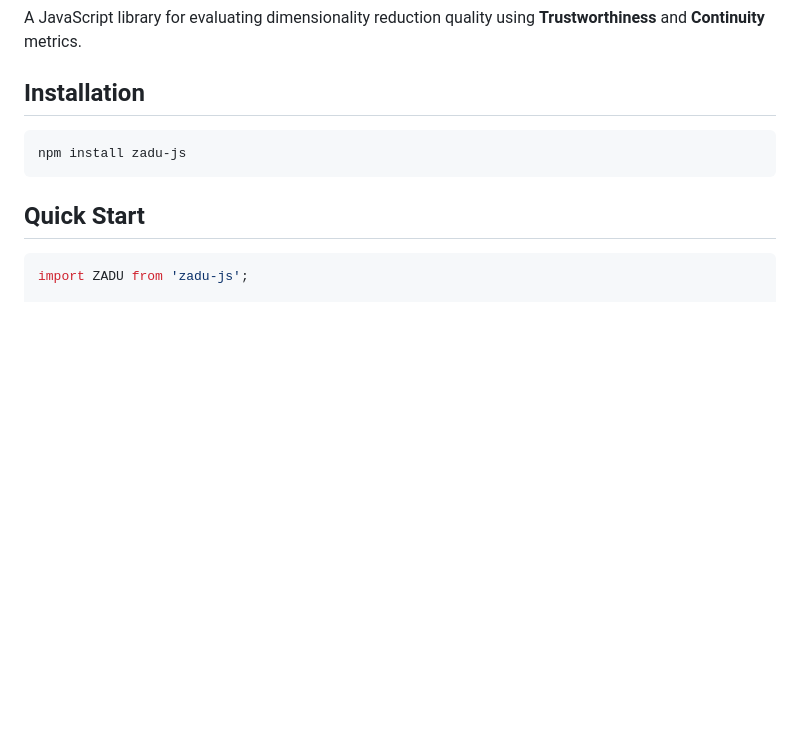
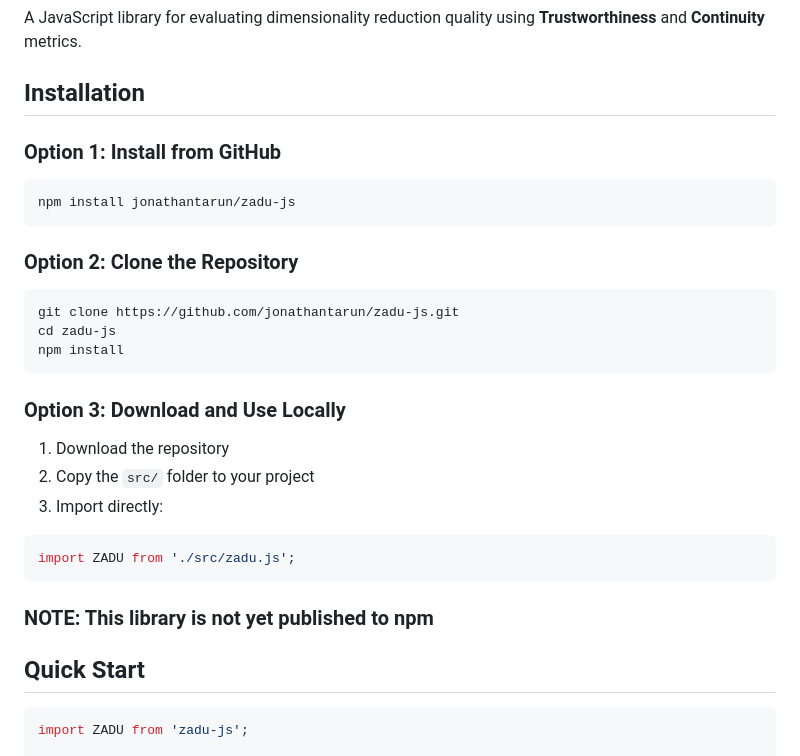
Before and after one commit to jonathantarun/zadu-js, a Markdown page: README.md, the part around the change. Rendered like a GitHub page; blank space fills up the shorter version.

Commit message:
Updated Readme for installation steps

````diff
--- a/README.md
+++ b/README.md
@@ -6,9 +6,31 @@ A re-implementation of the ZADU library from python in JavaScript for computing
 A JavaScript library for evaluating dimensionality reduction quality using **Trustworthiness** and **Continuity** metrics.
 
 ## Installation
+
+### Option 1: Install from GitHub
+
 ```bash
-npm install zadu-js
+npm install jonathantarun/zadu-js
 ```
+
+### Option 2: Clone the Repository
+
+```bash
+git clone https://github.com/jonathantarun/zadu-js.git
+cd zadu-js
+npm install
+```
+
+### Option 3: Download and Use Locally
+
+1. Download the repository
+2. Copy the `src/` folder to your project
+3. Import directly:
+
+```javascript
+import ZADU from './src/zadu.js';
+```
+### NOTE: This library is not yet published to npm
 
 ## Quick Start
 ```javascript
````
